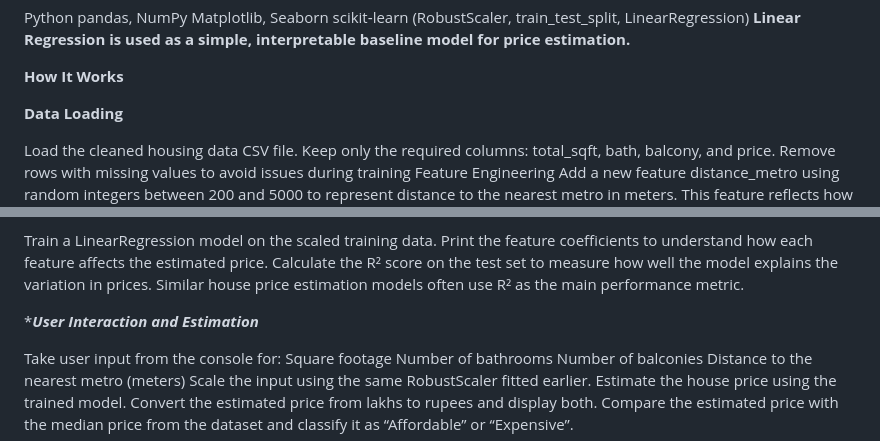
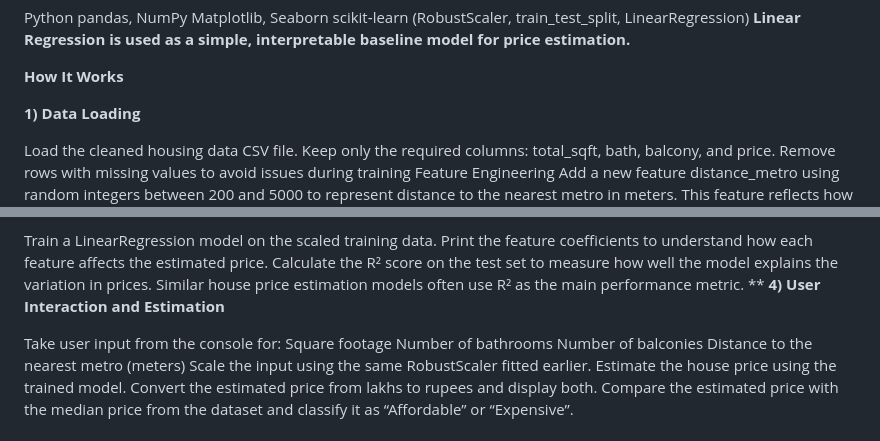
Before and after one commit to SowjanyaRanjan/Internship_cohort21, a Markdown page: README.md, 2 parts joined by grey strips. GitHub-like rendering.

```diff
--- a/README.md
+++ b/README.md
@@ -27,7 +27,7 @@ scikit‑learn (RobustScaler, train_test_split, LinearRegression)
 
 **How It Works**
 
-**Data Loading**
+**1) Data Loading**
 
  Load the cleaned housing data CSV file.
  Keep only the required columns: total_sqft, bath, balcony, and price.
@@ -56,8 +55,8 @@ Split the data into training and testing sets (80% train, 20% test) using train_
 Train a LinearRegression model on the scaled training data.
 Print the feature coefficients to understand how each feature affects the estimated price.
 Calculate the R² score on the test set to measure how well the model explains the variation in prices. Similar house price estimation models often use R² as the main performance metric.
-
-****User Interaction and Estimation***
+**
+**4) User Interaction and Estimation**
 
 Take user input from the console for:
 Square footage
```
Also changed, not shown: other parts of README.md (+3 -4 lines).
